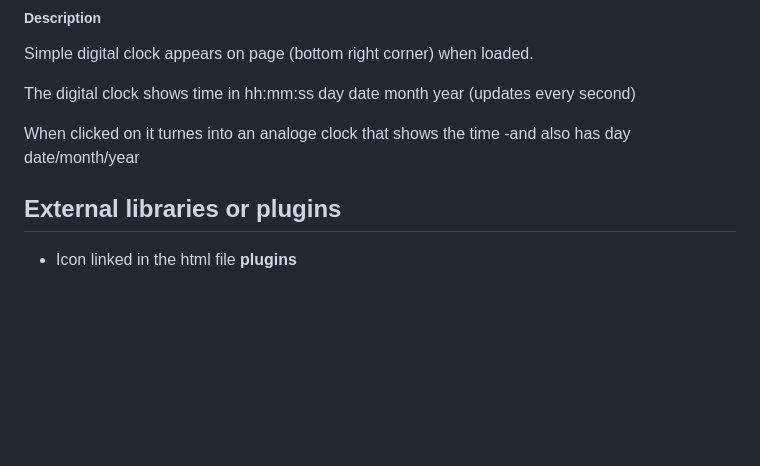
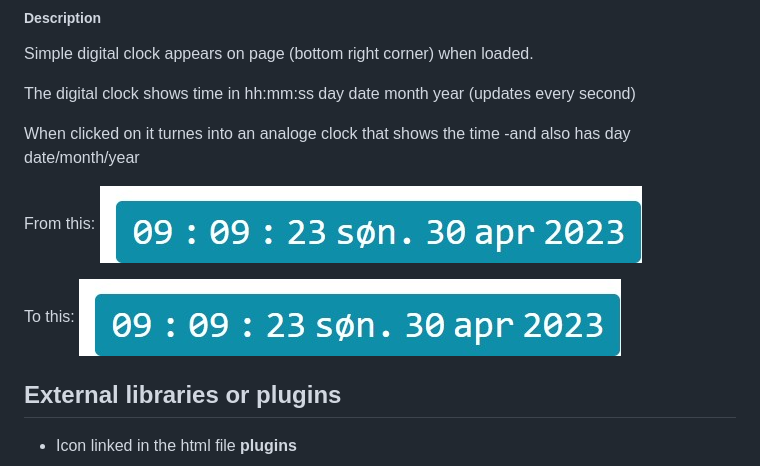
Before and after one commit to JanneMarieT/DoubleClock, a Markdown page: README.md, the part around the change. GitHub-like rendering; pictures changed too: clock2.jpg (added); blank space fills up the shorter version.

```diff
--- a/README.md
+++ b/README.md
@@ -12,6 +12,12 @@ The digital clock shows time in hh:mm:ss day date month year
 When clicked on it turnes into an analoge clock that shows the time
 -and also has day date/month/year
 
+From this:
+![Clock2](clock2.jpg)
+
+To this:
+![Clock2](clock2.jpg)
+
 ## External libraries or plugins
 
 * Icon linked in the html file **plugins**
```
Also changed, not shown: clock1.jpg (added), 2 other files.
